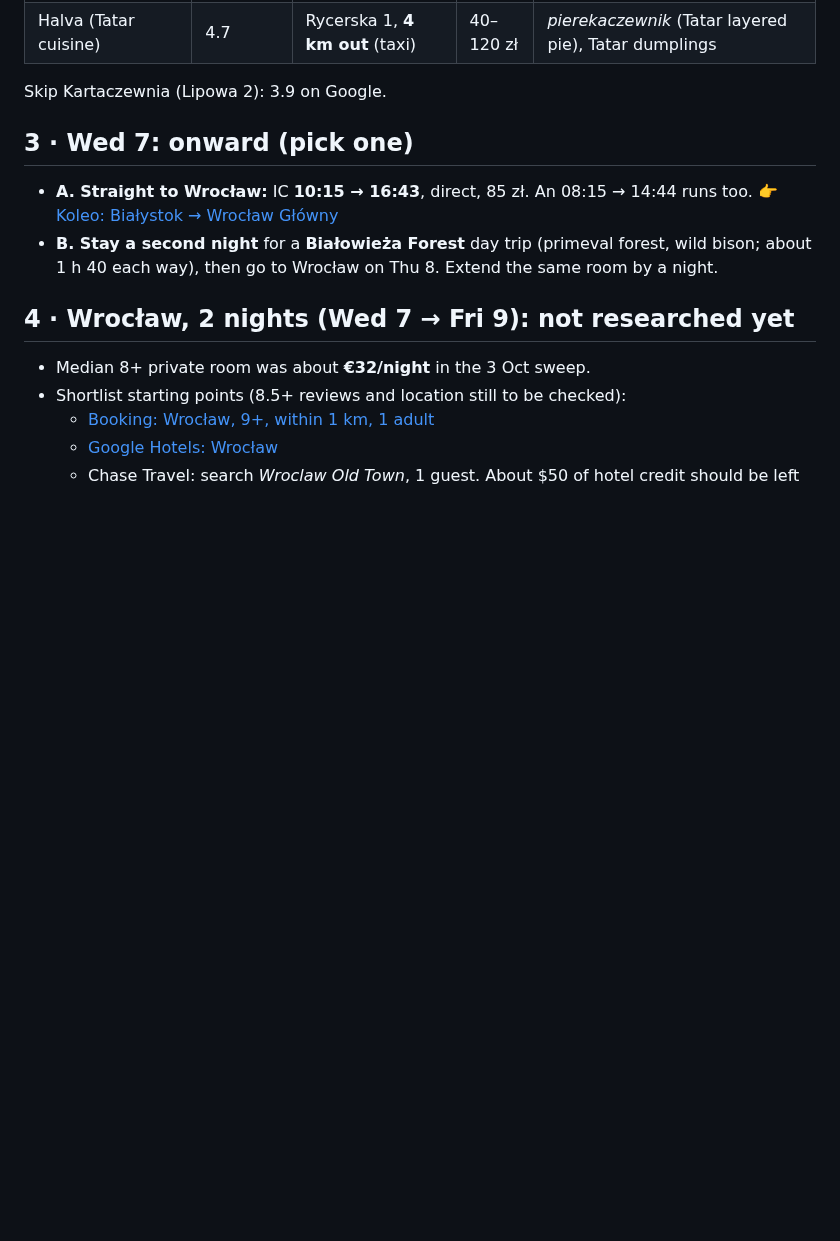
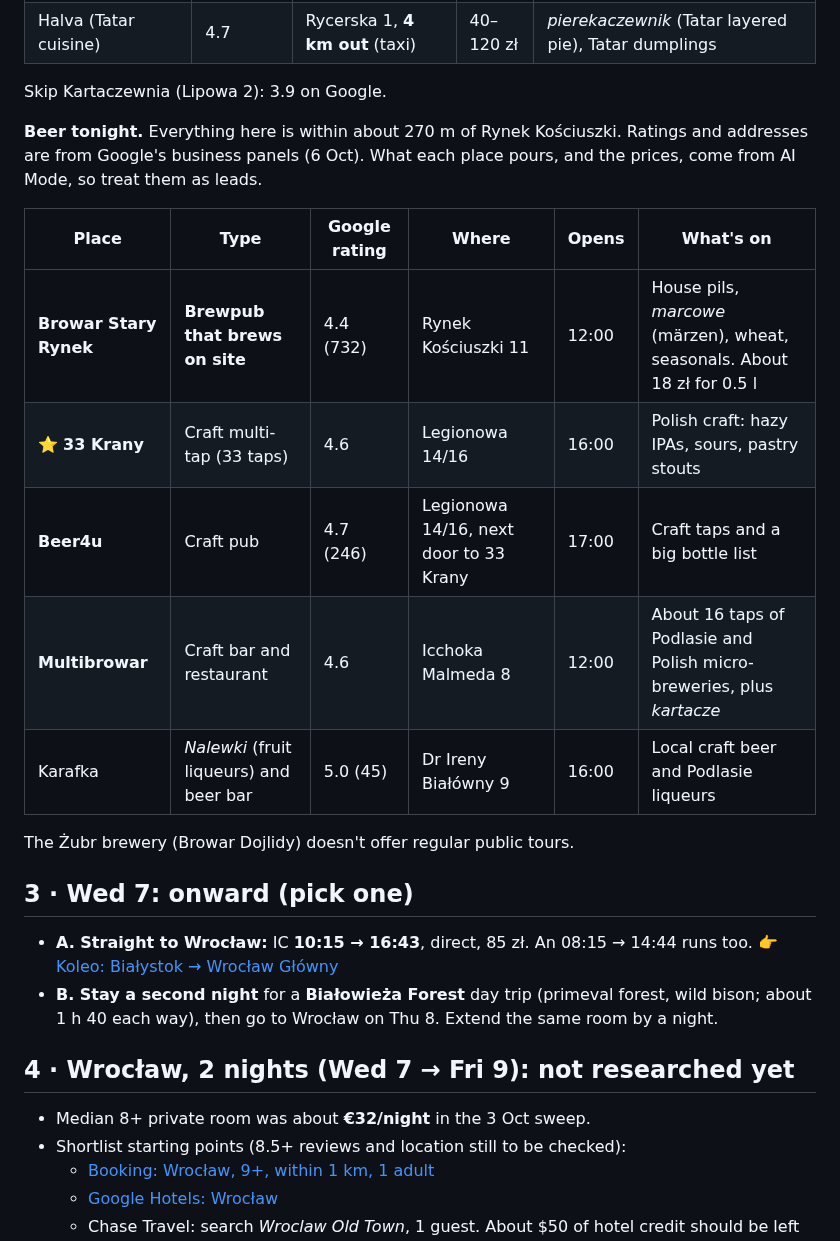
Before and after one commit to YellowViking/sabbatical-2026, a Markdown page: next-bookings.md, the part around the change. Drawn GitHub-style; blank space fills up the shorter version.

Commit message:
next-bookings: Białystok brewpubs and craft beer bars
Co-Authored-By: Claude Opus 5.5 <noreply@anthropic.com>

```diff
--- a/next-bookings.md
+++ b/next-bookings.md
@@ -49,6 +49,18 @@ The filter: overall score ≥ 8.5, at least 20 reviews, 6% or fewer of reviews u
 
 Skip Kartaczewnia (Lipowa 2): 3.9 on Google.
 
+**Beer tonight.** Everything here is within about 270 m of Rynek Kościuszki. Ratings and addresses are from Google's business panels (6 Oct). What each place pours, and the prices, come from AI Mode, so treat them as leads.
+
+| Place | Type | Google rating | Where | Opens | What's on |
+|---|---|---|---|---|---|
+| **Browar Stary Rynek** | **Brewpub that brews on site** | 4.4 (732) | Rynek Kościuszki 11 | 12:00 | House pils, *marcowe* (märzen), wheat, seasonals. About 18 zł for 0.5 l |
+| ⭐ **33 Krany** | Craft multi-tap (33 taps) | 4.6 | Legionowa 14/16 | 16:00 | Polish craft: hazy IPAs, sours, pastry stouts |
+| **Beer4u** | Craft pub | 4.7 (246) | Legionowa 14/16, next door to 33 Krany | 17:00 | Craft taps and a big bottle list |
+| **Multibrowar** | Craft bar and restaurant | 4.6 | Icchoka Malmeda 8 | 12:00 | About 16 taps of Podlasie and Polish micro-breweries, plus *kartacze* |
+| Karafka | *Nalewki* (fruit liqueurs) and beer bar | 5.0 (45) | Dr Ireny Białówny 9 | 16:00 | Local craft beer and Podlasie liqueurs |
+
+The Żubr brewery (Browar Dojlidy) doesn't offer regular public tours.
+
 
 ## 3 · Wed 7: onward (pick one)
 
```
